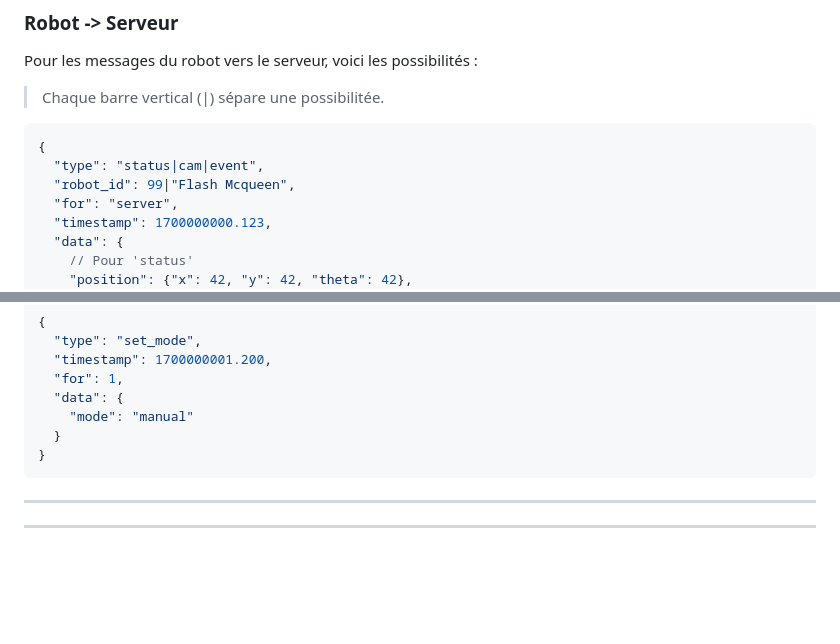
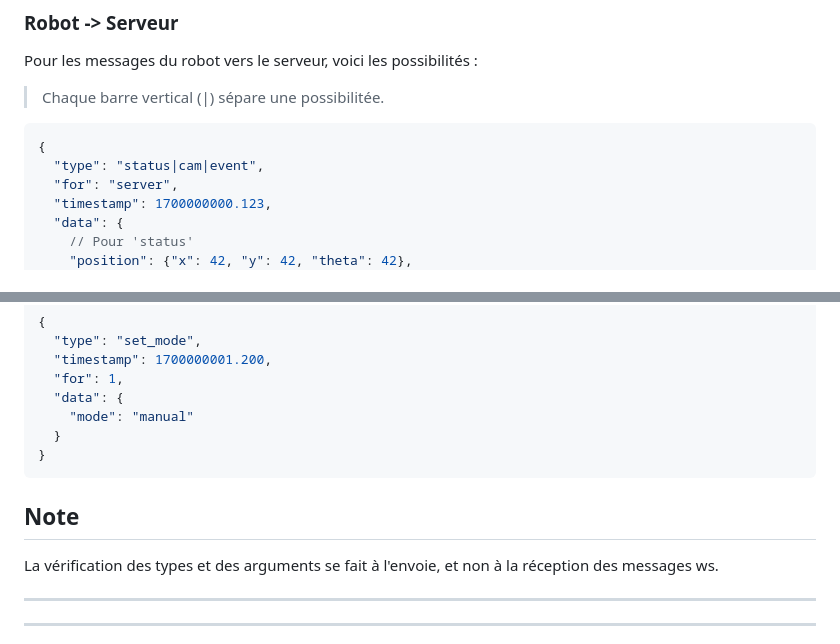
Before and after one commit to RDMaven/artefactplusplus, a Markdown page: doc/communication_robot_serveur_interface.md, 2 parts joined by grey strips. Drawn GitHub-style; blank space fills up the shorter version.

Commit message:
ws : plus besoin de "robot_id" dans les messages, tout le monde le connait deja

````diff
--- a/doc/communication_robot_serveur_interface.md
+++ b/doc/communication_robot_serveur_interface.md
@@ -42,7 +42,6 @@ Pour les messages du robot vers le serveur, voici les possibilités :
 ```json
 {
   "type": "status|cam|event",
-  "robot_id": 99|"Flash Mcqueen",
   "for": "server",
   "timestamp": 1700000000.123,
   "data": {
@@ -150,6 +149,9 @@ Pour les messages du serveur vers un robot, voici les possibilités :
 }
 ```
 
+## Note
+La vérification des types et des arguments se fait à l'envoie, et non à la réception des messages ws.
+
 ---
 ---
 
````
